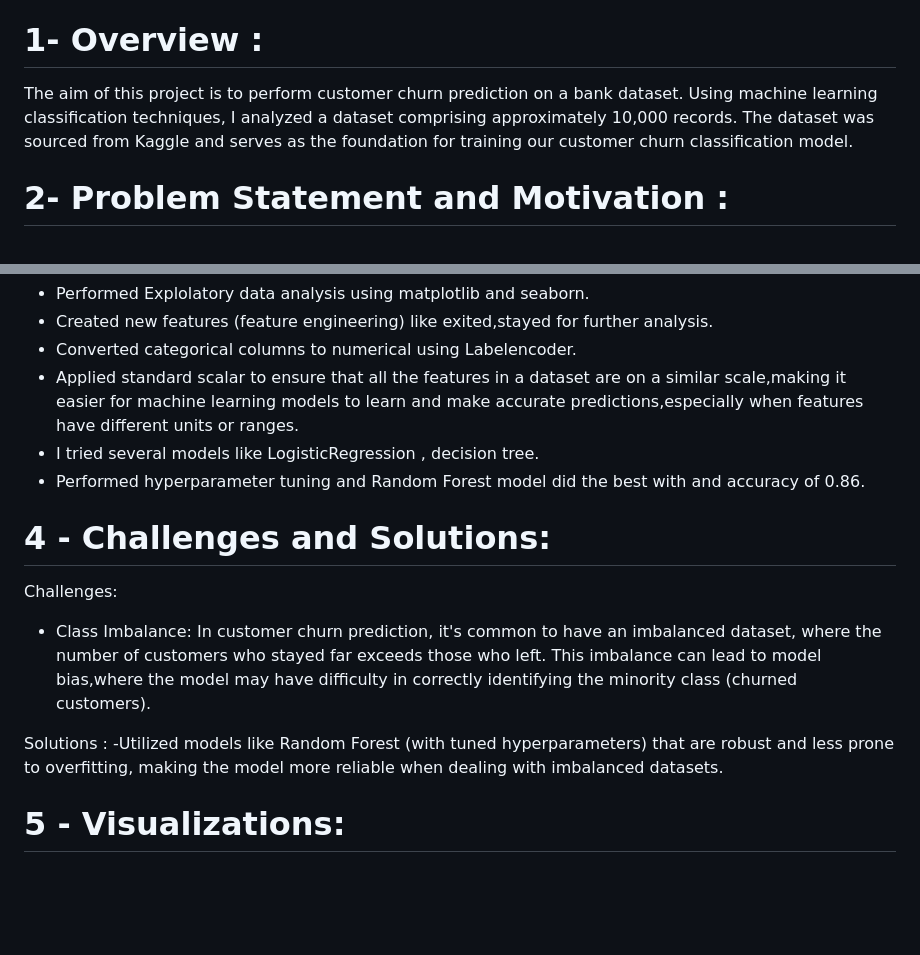
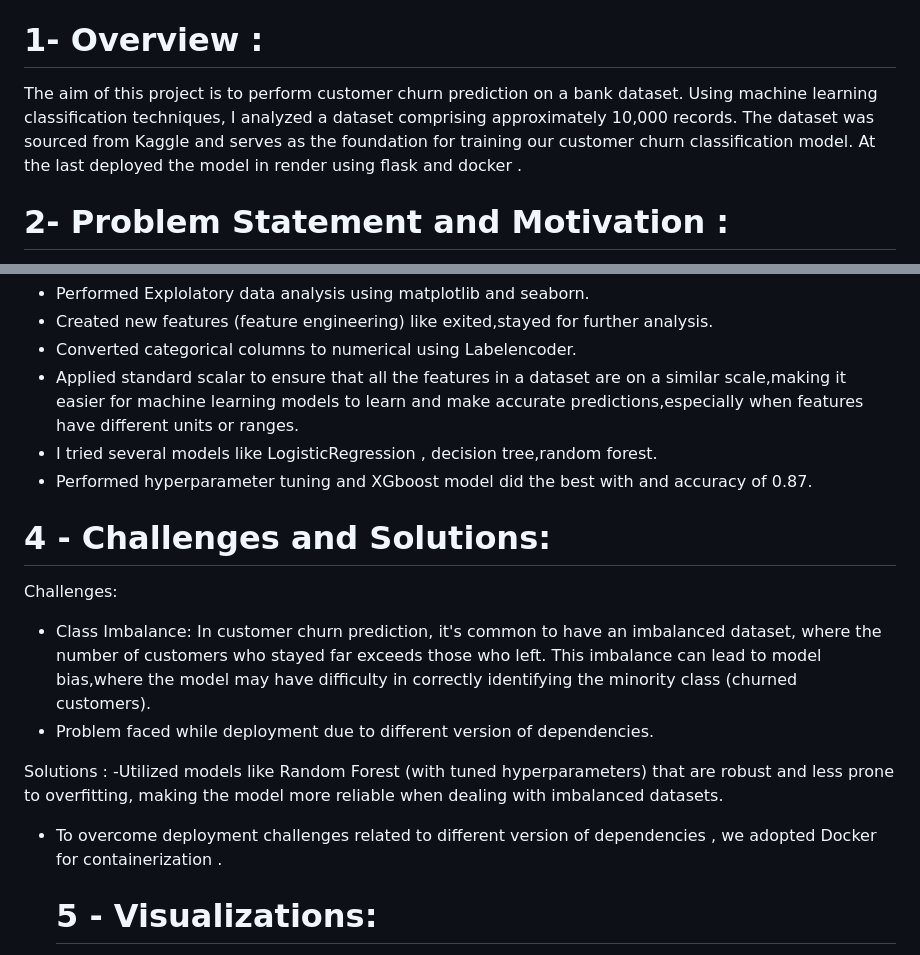
Before and after one commit to Karanmanolaa/Customer-churn-prediction, a Markdown page: README.md, 2 parts joined by grey strips. Rendered like a GitHub page; blank space fills up the shorter version.

```diff
--- a/README.md
+++ b/README.md
@@ -11,7 +11,7 @@
 - Challenges and Solutions
 
 # 1- Overview :
-The aim of this project is to perform customer churn prediction on a bank dataset. Using machine learning classification techniques, I analyzed a dataset comprising approximately 10,000 records. The dataset was sourced from Kaggle and serves as the foundation for training our customer churn classification model.
+The aim of this project is to perform customer churn prediction on a bank dataset. Using machine learning classification techniques, I analyzed a dataset comprising approximately 10,000 records. The dataset was sourced from Kaggle and serves as the foundation for training our customer churn classification model. At the last deployed the model in render using flask and docker .
 
 # 2- Problem Statement and Motivation :
 In this project, I aimed to tackle a significant issue in the banking industry – customers leaving. This is a crucial problem because it can seriously affect a bank's revenue and financial stability. By utilizing data-driven techniques, our objective was to predict and prevent customer churn. I also recognized that churn patterns can vary based on geographical and demographic factors. Our approach was to predict churn before it occurred, enabling us to allocate resources effectively. Ultimately, our goal was to enhance customer satisfaction and retain their loyalty to the bank.
@@ -23,16 +23,18 @@ In this project i have used python programming language and its libraries - scik
 - Created new features (feature engineering) like exited,stayed for further analysis.
 - Converted categorical columns to numerical using Labelencoder.
 - Applied standard scalar to ensure that all the features in a dataset are on a similar scale,making it easier for machine learning models to learn and make accurate predictions,especially when features have different units or ranges.
-- I tried several models like LogisticRegression , decision tree.
-- Performed hyperparameter tuning and Random Forest model did the best with and accuracy of 0.86.
+- I tried several models like LogisticRegression , decision tree,random forest.
+- Performed hyperparameter tuning and XGboost model did the best with and accuracy of 0.87.
 
 # 4 - Challenges and Solutions:
 Challenges:
 - Class Imbalance: In customer churn prediction, it's common to have an imbalanced dataset, where the number of customers who stayed far exceeds those who left.
 This imbalance can lead to model bias,where the model may have difficulty in correctly identifying the minority class (churned customers).
+- Problem faced while deployment due to different version of dependencies.
 
 Solutions :
 -Utilized models like Random Forest (with tuned hyperparameters) that are robust and less prone to overfitting, making the model more reliable when dealing with imbalanced datasets.
+- To overcome deployment challenges related to different version of dependencies , we adopted Docker for containerization .
 
 
 
```
